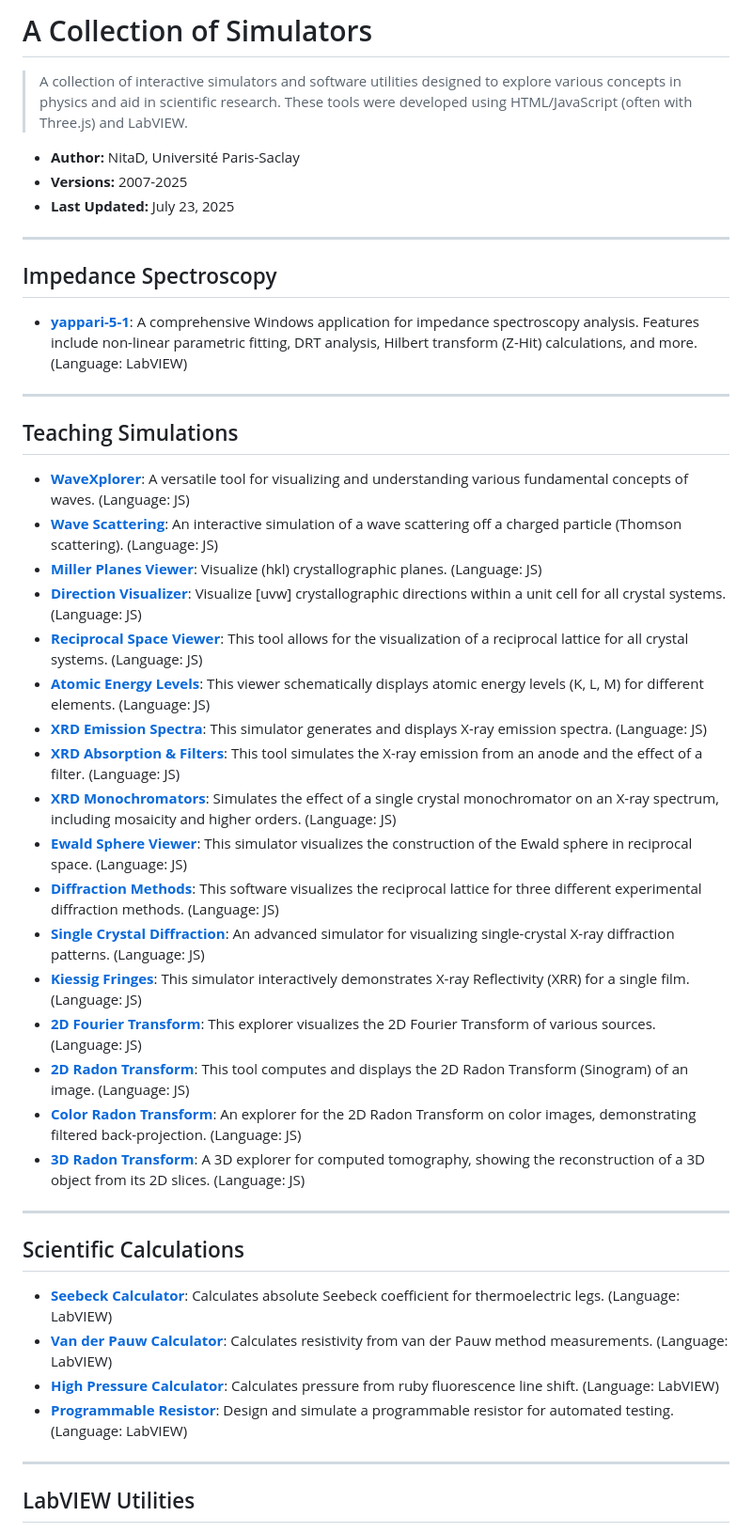
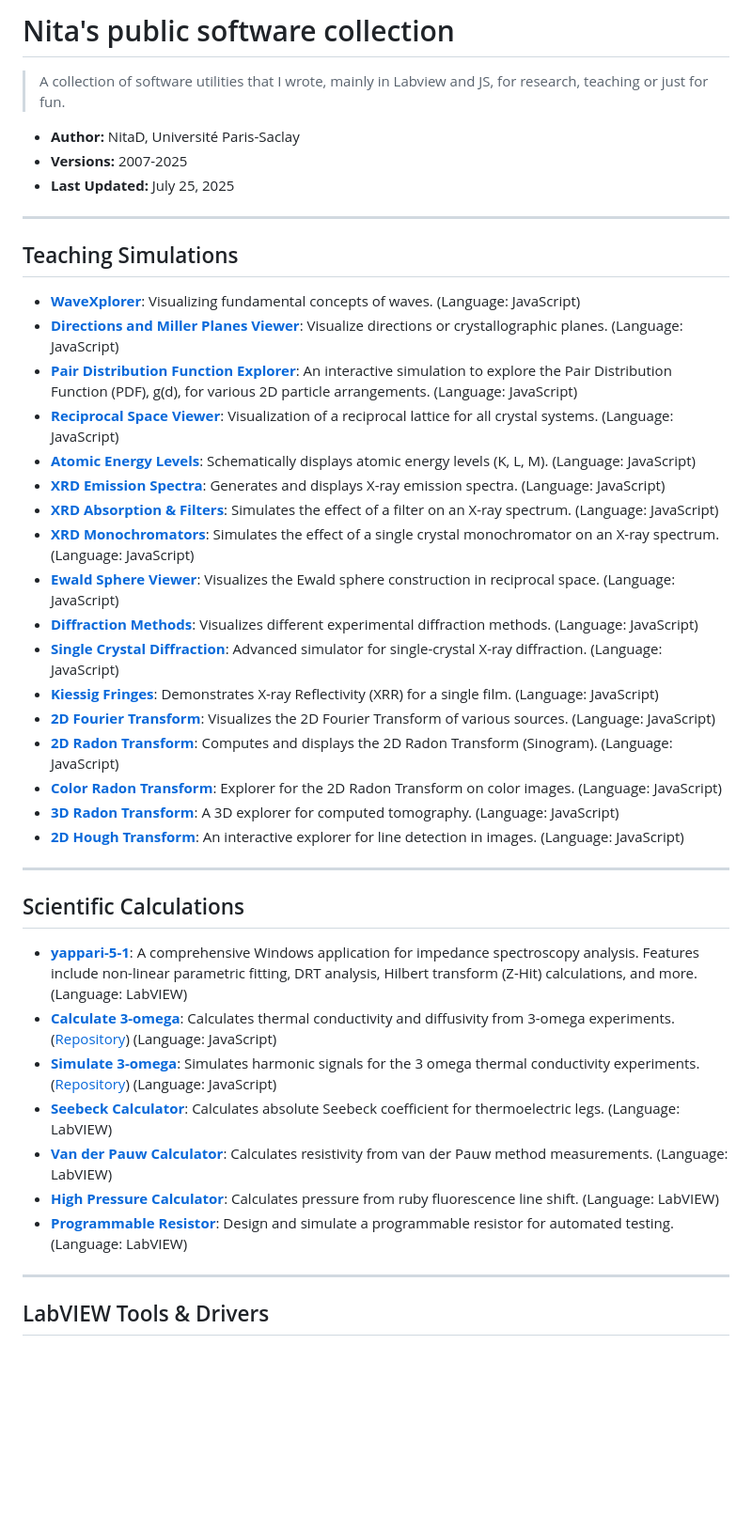
Before and after one commit to nitad54448/nitad54448.github.io, a Markdown page: README.md, the part around the change printed below. Shown: that part at 94% size. GitHub-like rendering; blank space fills up the shorter version.

```diff
--- a/README.md
+++ b/README.md
@@ -1,43 +1,40 @@
-# A Collection of Simulators
+# Nita's public software collection
 
-> A collection of interactive simulators and software utilities designed to explore various concepts in physics and aid in scientific research. These tools were developed using HTML/JavaScript (often with Three.js) and LabVIEW.
+> A collection of software utilities that I wrote, mainly in Labview and JS, for research, teaching or just for fun.
 
 * **Author:** NitaD, Université Paris-Saclay
 * **Versions:** 2007-2025
-* **Last Updated:** July 23, 2025
-
----
-
-## Impedance Spectroscopy
-
-* [**yappari-5-1**](https://github.com/nitad54448/yappari-5-1): A comprehensive Windows application for impedance spectroscopy analysis. Features include non-linear parametric fitting, DRT analysis, Hilbert transform (Z-Hit) calculations, and more. (Language: LabVIEW)
+* **Last Updated:** July 25, 2025
 
 ---
 
 ## Teaching Simulations
 
-* [**WaveXplorer**](https://nitad54448.github.io/Enseignement/WaveXplorer.html): A versatile tool for visualizing and understanding various fundamental concepts of waves. (Language: JS)
-* [**Wave Scattering**](https://nitad54448.github.io/Enseignement/WaveScattering.html): An interactive simulation of a wave scattering off a charged particle (Thomson scattering). (Language: JS)
-* [**Miller Planes Viewer**](https://nitad54448.github.io/Enseignement/Miller.html): Visualize (hkl) crystallographic planes. (Language: JS)
-* [**Direction Visualizer**](https://nitad54448.github.io/Enseignement/Directions.html): Visualize [uvw] crystallographic directions within a unit cell for all crystal systems. (Language: JS)
-* [**Reciprocal Space Viewer**](https://nitad54448.github.io/Enseignement/RSpace.html): This tool allows for the visualization of a reciprocal lattice for all crystal systems. (Language: JS)
-* [**Atomic Energy Levels**](https://nitad54448.github.io/Enseignement/niveaux_atomiques.html): This viewer schematically displays atomic energy levels (K, L, M) for different elements. (Language: JS)
-* [**XRD Emission Spectra**](https://nitad54448.github.io/Enseignement/Emission.html): This simulator generates and displays X-ray emission spectra. (Language: JS)
-* [**XRD Absorption & Filters**](https://nitad54448.github.io/Enseignement/filtres.html): This tool simulates the X-ray emission from an anode and the effect of a filter. (Language: JS)
-* [**XRD Monochromators**](https://nitad54448.github.io/Enseignement/monochromateur.html): Simulates the effect of a single crystal monochromator on an X-ray spectrum, including mosaicity and higher orders. (Language: JS)
-* [**Ewald Sphere Viewer**](https://nitad54448.github.io/Enseignement/ewald.html): This simulator visualizes the construction of the Ewald sphere in reciprocal space. (Language: JS)
-* [**Diffraction Methods**](https://nitad54448.github.io/Enseignement/DiffractionMethods.html): This software visualizes the reciprocal lattice for three different experimental diffraction methods. (Language: JS)
-* [**Single Crystal Diffraction**](4-circles.html): An advanced simulator for visualizing single-crystal X-ray diffraction patterns. (Language: JS)
-* [**Kiessig Fringes**](https://nitad54448.github.io/Enseignement/kiessig.html): This simulator interactively demonstrates X-ray Reflectivity (XRR) for a single film. (Language: JS)
-* [**2D Fourier Transform**](https://nitad54448.github.io/Enseignement/FT.html): This explorer visualizes the 2D Fourier Transform of various sources. (Language: JS)
-* [**2D Radon Transform**](https://nitad54448.github.io/Enseignement/Radon.html): This tool computes and displays the 2D Radon Transform (Sinogram) of an image. (Language: JS)
-* [**Color Radon Transform**](https://nitad54448.github.io/Enseignement/ColorRadon.html): An explorer for the 2D Radon Transform on color images, demonstrating filtered back-projection. (Language: JS)
-* [**3D Radon Transform**](3D_Radon_-_DS.html): A 3D explorer for computed tomography, showing the reconstruction of a 3D object from its 2D slices. (Language: JS)
+* [**WaveXplorer**](https://nitad54448.github.io/Enseignement/WaveXplorer.html): Visualizing fundamental concepts of waves. (Language: JavaScript)
+* [**Directions and Miller Planes Viewer**](https://nitad54448.github.io/Enseignement/Miller.html): Visualize directions or crystallographic planes. (Language: JavaScript)
+* [**Pair Distribution Function Explorer**](https://nitad54448.github.io/Enseignement/pdf.html): An interactive simulation to explore the Pair Distribution Function (PDF), g(d), for various 2D particle arrangements. (Language: JavaScript)
+* [**Reciprocal Space Viewer**](https://nitad54448.github.io/Enseignement/RSpace.html): Visualization of a reciprocal lattice for all crystal systems. (Language: JavaScript)
+* [**Atomic Energy Levels**](https://nitad54448.github.io/Enseignement/niveaux_atomiques.html): Schematically displays atomic energy levels (K, L, M). (Language: JavaScript)
+* [**XRD Emission Spectra**](https://nitad54448.github.io/Enseignement/Emission.html): Generates and displays X-ray emission spectra. (Language: JavaScript)
+* [**XRD Absorption & Filters**](https://nitad54448.github.io/Enseignement/filtres.html): Simulates the effect of a filter on an X-ray spectrum. (Language: JavaScript)
+* [**XRD Monochromators**](https://nitad54448.github.io/Enseignement/monochromateur.html): Simulates the effect of a single crystal monochromator on an X-ray spectrum. (Language: JavaScript)
+* [**Ewald Sphere Viewer**](https://nitad54448.github.io/Enseignement/ewald.html): Visualizes the Ewald sphere construction in reciprocal space. (Language: JavaScript)
+* [**Diffraction Methods**](https://nitad54448.github.io/Enseignement/DiffractionMethods.html): Visualizes different experimental diffraction methods. (Language: JavaScript)
+* [**Single Crystal Diffraction**](https://nitad54448.github.io/Enseignement/4-circles.html): Advanced simulator for single-crystal X-ray diffraction. (Language: JavaScript)
+* [**Kiessig Fringes**](https://nitad54448.github.io/Enseignement/kiessig.html): Demonstrates X-ray Reflectivity (XRR) for a single film. (Language: JavaScript)
+* [**2D Fourier Transform**](https://nitad54448.github.io/Enseignement/FT.html): Visualizes the 2D Fourier Transform of various sources. (Language: JavaScript)
+* [**2D Radon Transform**](https://nitad54448.github.io/Enseignement/Radon.html): Computes and displays the 2D Radon Transform (Sinogram). (Language: JavaScript)
+* [**Color Radon Transform**](https://nitad54448.github.io/Enseignement/ColorRadon.html): Explorer for the 2D Radon Transform on color images. (Language: JavaScript)
+* [**3D Radon Transform**](https://nitad54448.github.io/Enseignement/3D_Radon.html): A 3D explorer for computed tomography. (Language: JavaScript)
+* [**2D Hough Transform**](https://nitad54448.github.io/Enseignement/Hough.html): An interactive explorer for line detection in images. (Language: JavaScript)
 
 ---
 
 ## Scientific Calculations
 
+* [**yappari-5-1**](https://github.com/nitad54448/yappari-5-1): A comprehensive Windows application for impedance spectroscopy analysis. Features include non-linear parametric fitting, DRT analysis, Hilbert transform (Z-Hit) calculations, and more. (Language: LabVIEW)
+* [**Calculate 3-omega**](https://nitad54448.github.io/calc_3omega/): Calculates thermal conductivity and diffusivity from 3-omega experiments. ([Repository](https://github.com/nitad54448/calc_3omega)) (Language: JavaScript)
+* [**Simulate 3-omega**](https://nitad54448.github.io/sim_3omega/): Simulates harmonic signals for the 3 omega thermal conductivity experiments. ([Repository](https://github.com/nitad54448/sim_3omega)) (Language: JavaScript)
 * [**Seebeck Calculator**](https://github.com/nitad54448/calculate_Seebeck): Calculates absolute Seebeck coefficient for thermoelectric legs. (Language: LabVIEW)
 * [**Van der Pauw Calculator**](https://github.com/nitad54448/van_der_Pauw_Labview): Calculates resistivity from van der Pauw method measurements. (Language: LabVIEW)
 * [**High Pressure Calculator**](https://github.com/nitad54448/high_pressure_Ruby): Calculates pressure from ruby fluorescence line shift. (Language: LabVIEW)
@@ -45,5 +42,5 @@
 
 ---
 
-## LabVIEW Utilities
+## LabVIEW Tools & Drivers
 
```
Also changed, not shown: other parts of README.md (+11 -15 lines).
